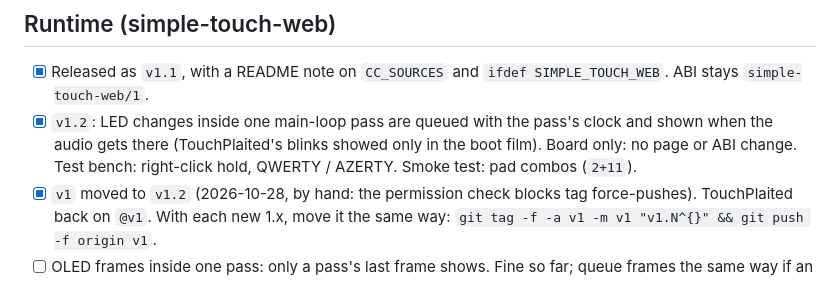
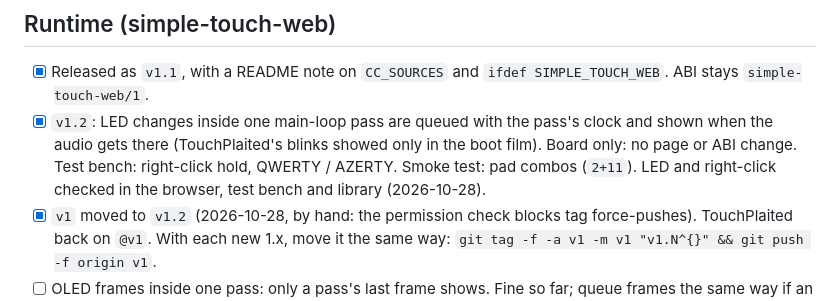
Before and after one commit to jonwaterschoot/simple-touch-labels, a Markdown page: ROADMAP.md, the part around the change. GitHub-like rendering.

```diff
--- a/ROADMAP.md
+++ b/ROADMAP.md
@@ -39,7 +39,7 @@ Bridging an existing, large community firmware (Plaits, OLED, USB/TRS MIDI, QSPI
 ## Runtime (simple-touch-web)
 
 - [x] Released as `v1.1`, with a README note on `CC_SOURCES` and `ifdef SIMPLE_TOUCH_WEB`. ABI stays `simple-touch-web/1`.
-- [x] `v1.2`: LED changes inside one main-loop pass are queued with the pass's clock and shown when the audio gets there (TouchPlaited's blinks showed only in the boot film). Board only: no page or ABI change. Test bench: right-click hold, QWERTY / AZERTY. Smoke test: pad combos (`2+11`).
+- [x] `v1.2`: LED changes inside one main-loop pass are queued with the pass's clock and shown when the audio gets there (TouchPlaited's blinks showed only in the boot film). Board only: no page or ABI change. Test bench: right-click hold, QWERTY / AZERTY. Smoke test: pad combos (`2+11`). LED and right-click checked in the browser, test bench and library (2026-10-28).
 - [x] `v1` moved to `v1.2` (2026-10-28, by hand: the permission check blocks tag force-pushes). TouchPlaited back on `@v1`. With each new 1.x, move it the same way: `git tag -f -a v1 -m v1 "v1.N^{}" && git push -f origin v1`.
 - [ ] OLED frames inside one pass: only a pass's last frame shows. Fine so far; queue frames the same way if an animation needs it.
 - [ ] Vendored code (`thirdparty/`, `lib/`) compiled without `-Wall`, so a firmware's own warnings stand out.
```
Also changed, not shown: notes.md (+1 -1 lines).
